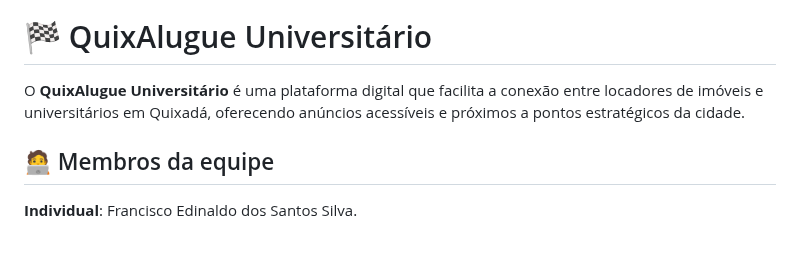
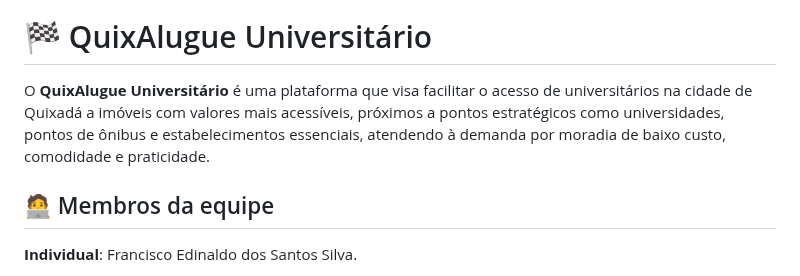
Before and after one commit to edinaldoGit/projeto-final-de-web, a Markdown page: README.md, the part around the change. GitHub-like rendering; blank space fills up the shorter version.

```diff
--- a/README.md
+++ b/README.md
@@ -2,7 +2,7 @@
 
 # :checkered_flag: QuixAlugue Universitário
 
-O **QuixAlugue Universitário** é uma plataforma digital que facilita a conexão entre locadores de imóveis e universitários em Quixadá, oferecendo anúncios acessíveis e próximos a pontos estratégicos da cidade.
+O **QuixAlugue Universitário** é uma plataforma que visa facilitar o acesso de universitários na cidade de Quixadá a imóveis com valores mais acessíveis, próximos a pontos estratégicos como universidades, pontos de ônibus e estabelecimentos essenciais, atendendo à demanda por moradia de baixo custo, comodidade e praticidade.
 
 ## :technologist: Membros da equipe
 
```
